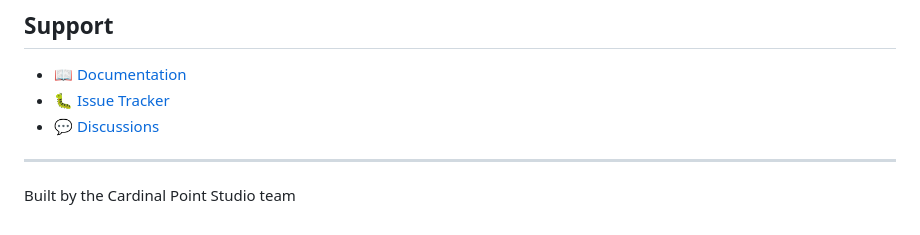
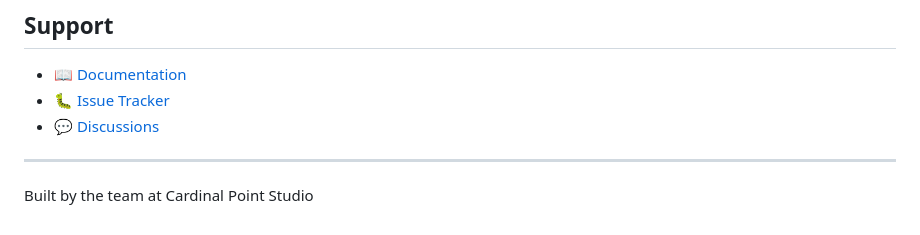
Before and after one commit to cardinalpointstudio/CEOpenOrchestrator, a Markdown page: README.md, the part around the change. Drawn GitHub-style.

```diff
--- a/README.md
+++ b/README.md
@@ -296,4 +296,4 @@ MIT License - see [LICENSE](LICENSE) file.
 
 ---
 
-Built by the Cardinal Point Studio team
+Built by the team at Cardinal Point Studio
```
